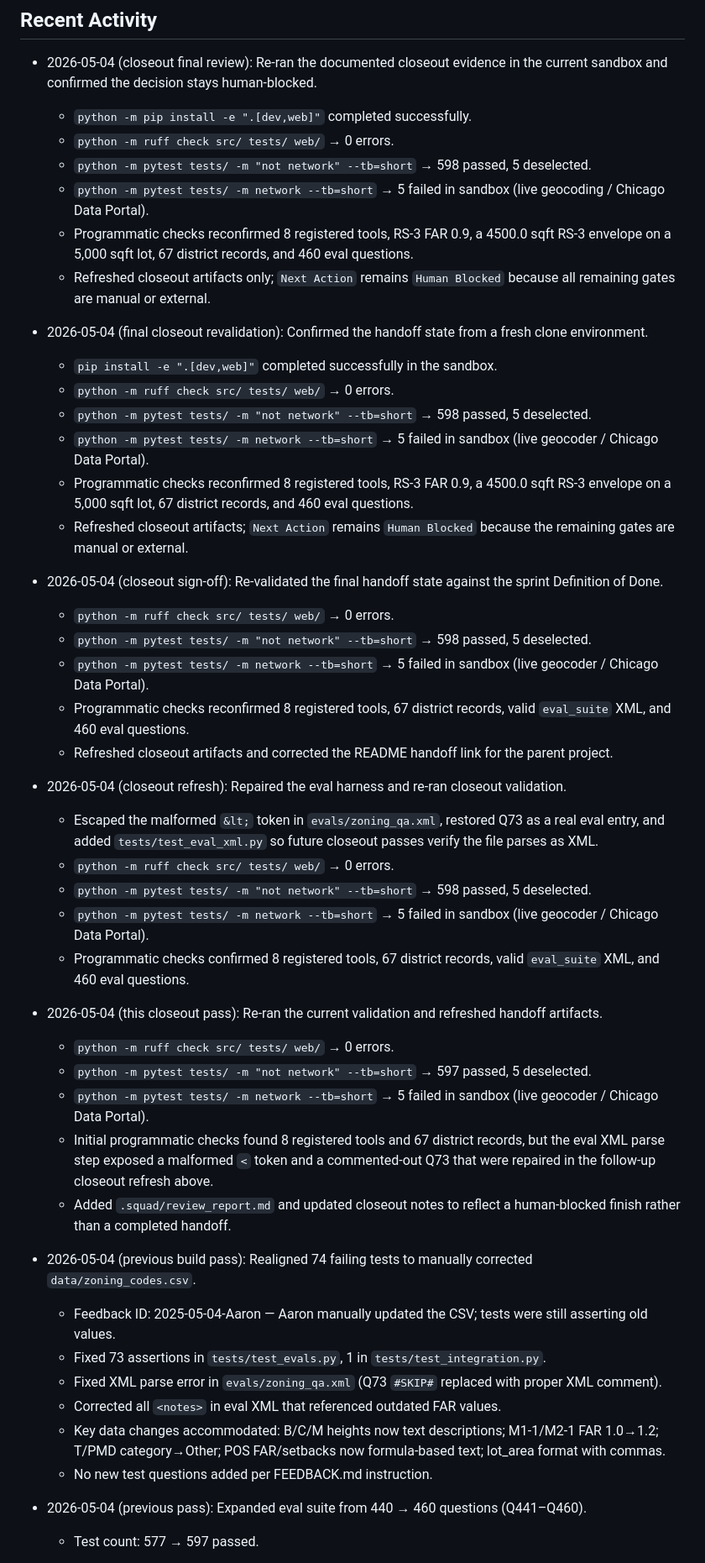
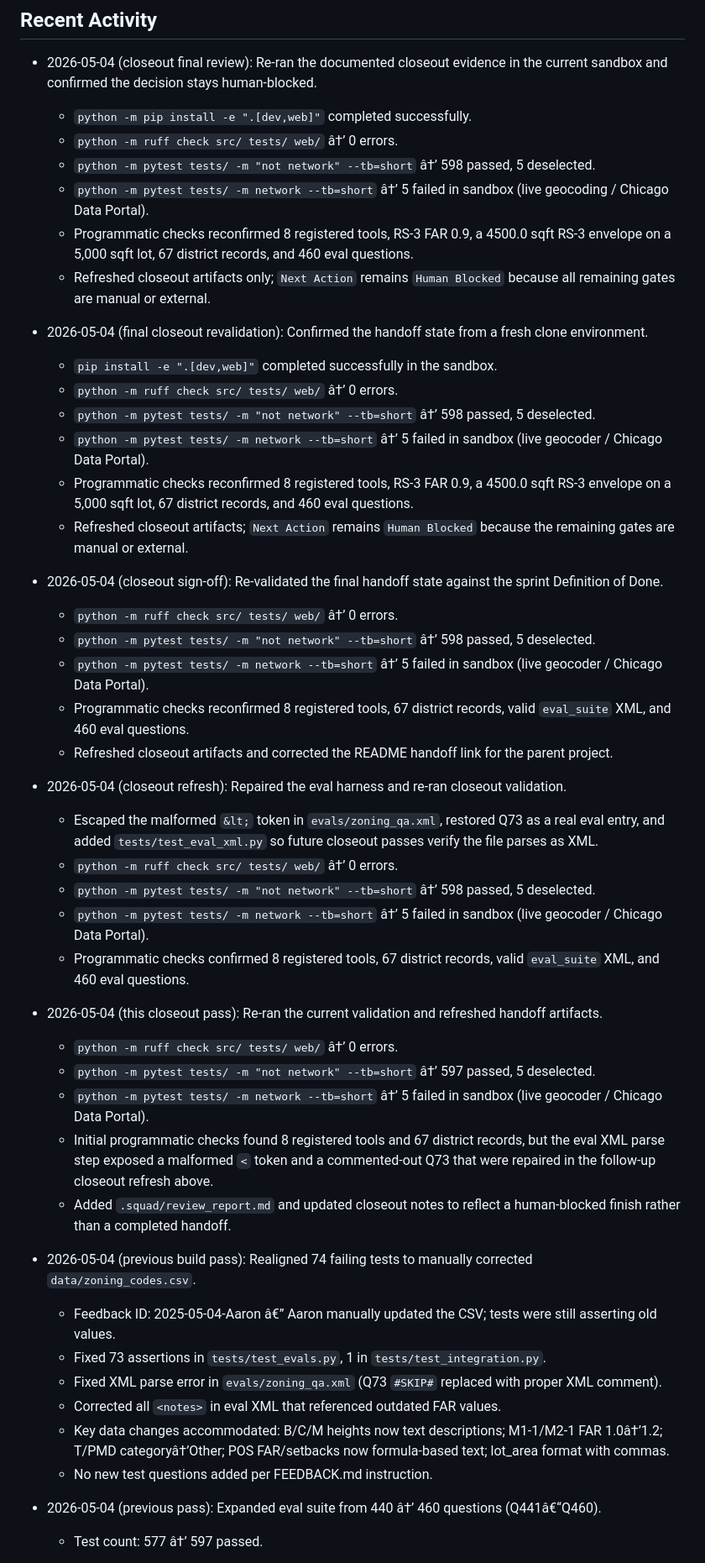
Before and after one commit to adkf37/chicago-zoning-mcp, a Markdown page: STATUS.md, the part around one of its changes. Shown at 84% size. GitHub-like rendering.

```diff
--- a/STATUS.md
+++ b/STATUS.md
@@ -38,26 +45,26 @@ Human Blocked
 
 - 2026-05-04 (closeout final review): Re-ran the documented closeout evidence in the current sandbox and confirmed the decision stays human-blocked.
   - `python -m pip install -e ".[dev,web]"` completed successfully.
-  - `python -m ruff check src/ tests/ web/` → 0 errors.
-  - `python -m pytest tests/ -m "not network" --tb=short` → 598 passed, 5 deselected.
-  - `python -m pytest tests/ -m network --tb=short` → 5 failed in sandbox (live geocoding / Chicago Data Portal).
+  - `python -m ruff check src/ tests/ web/` â†’ 0 errors.
+  - `python -m pytest tests/ -m "not network" --tb=short` â†’ 598 passed, 5 deselected.
+  - `python -m pytest tests/ -m network --tb=short` â†’ 5 failed in sandbox (live geocoding / Chicago Data Portal).
   - Programmatic checks reconfirmed 8 registered tools, RS-3 FAR 0.9, a 4500.0 sqft RS-3 envelope on a 5,000 sqft lot,
     67 district records, and 460 eval questions.
   - Refreshed closeout artifacts only; `Next Action` remains `Human Blocked` because all remaining gates are manual or external.
 
 - 2026-05-04 (final closeout revalidation): Confirmed the handoff state from a fresh clone environment.
   - `pip install -e ".[dev,web]"` completed successfully in the sandbox.
-  - `python -m ruff check src/ tests/ web/` → 0 errors.
-  - `python -m pytest tests/ -m "not network" --tb=short` → 598 passed, 5 deselected.
-  - `python -m pytest tests/ -m network --tb=short` → 5 failed in sandbox (live geocoder / Chicago Data Portal).
+  - `python -m ruff check src/ tests/ web/` â†’ 0 errors.
+  - `python -m pytest tests/ -m "not network" --tb=short` â†’ 598 passed, 5 deselected.
+  - `python -m pytest tests/ -m network --tb=short` â†’ 5 failed in sandbox (live geocoder / Chicago Data Portal).
   - Programmatic checks reconfirmed 8 registered tools, RS-3 FAR 0.9, a 4500.0 sqft RS-3 envelope on a 5,000 sqft lot,
     67 district records, and 460 eval questions.
   - Refreshed closeout artifacts; `Next Action` remains `Human Blocked` because the remaining gates are manual or external.
 
 - 2026-05-04 (closeout sign-off): Re-validated the final handoff state against the sprint Definition of Done.
-  - `python -m ruff check src/ tests/ web/` → 0 errors.
-  - `python -m pytest tests/ -m "not network" --tb=short` → 598 passed, 5 deselected.
-  - `python -m pytest tests/ -m network --tb=short` → 5 failed in sandbox (live geocoder / Chicago Data Portal).
+  - `python -m ruff check src/ tests/ web/` â†’ 0 errors.
+  - `python -m pytest tests/ -m "not network" --tb=short` â†’ 598 passed, 5 deselected.
+  - `python -m pytest tests/ -m network --tb=short` â†’ 5 failed in sandbox (live geocoder / Chicago Data Portal).
   - Programmatic checks reconfirmed 8 registered tools, 67 district records, valid `eval_suite` XML,
     and 460 eval questions.
   - Refreshed closeout artifacts and corrected the README handoff link for the parent project.
@@ -65,30 +72,30 @@ Human Blocked
 - 2026-05-04 (closeout refresh): Repaired the eval harness and re-ran closeout validation.
   - Escaped the malformed `&lt;` token in `evals/zoning_qa.xml`, restored Q73 as a real eval entry,
     and added `tests/test_eval_xml.py` so future closeout passes verify the file parses as XML.
-  - `python -m ruff check src/ tests/ web/` → 0 errors.
-  - `python -m pytest tests/ -m "not network" --tb=short` → 598 passed, 5 deselected.
-  - `python -m pytest tests/ -m network --tb=short` → 5 failed in sandbox (live geocoder / Chicago Data Portal).
+  - `python -m ruff check src/ tests/ web/` â†’ 0 errors.
+  - `python -m pytest tests/ -m "not network" --tb=short` â†’ 598 passed, 5 deselected.
+  - `python -m pytest tests/ -m network --tb=short` â†’ 5 failed in sandbox (live geocoder / Chicago Data Portal).
   - Programmatic checks confirmed 8 registered tools, 67 district records, valid `eval_suite` XML,
     and 460 eval questions.
 
 - 2026-05-04 (this closeout pass): Re-ran the current validation and refreshed handoff artifacts.
-  - `python -m ruff check src/ tests/ web/` → 0 errors.
-  - `python -m pytest tests/ -m "not network" --tb=short` → 597 passed, 5 deselected.
-  - `python -m pytest tests/ -m network --tb=short` → 5 failed in sandbox (live geocoder / Chicago Data Portal).
+  - `python -m ruff check src/ tests/ web/` â†’ 0 errors.
+  - `python -m pytest tests/ -m "not network" --tb=short` â†’ 597 passed, 5 deselected.
+  - `python -m pytest tests/ -m network --tb=short` â†’ 5 failed in sandbox (live geocoder / Chicago Data Portal).
   - Initial programmatic checks found 8 registered tools and 67 district records, but the eval XML
     parse step exposed a malformed `<` token and a commented-out Q73 that were repaired in the
     follow-up closeout refresh above.
   - Added `.squad/review_report.md` and updated closeout notes to reflect a human-blocked finish rather than a completed handoff.
 
 - 2026-05-04 (previous build pass): Realigned 74 failing tests to manually corrected `data/zoning_codes.csv`.
-  - Feedback ID: 2025-05-04-Aaron — Aaron manually updated the CSV; tests were still asserting old values.
+  - Feedback ID: 2025-05-04-Aaron â€” Aaron manually updated the CSV; tests were still asserting old values.
   - Fixed 73 assertions in `tests/test_evals.py`, 1 in `tests/test_integration.py`.
   - Fixed XML parse error in `evals/zoning_qa.xml` (Q73 `#SKIP#` replaced with proper XML comment).
   - Corrected all `<notes>` in eval XML that referenced outdated FAR values.
-  - Key data changes accommodated: B/C/M heights now text descriptions; M1-1/M2-1 FAR 1.0→1.2;
-    T/PMD category→Other; POS FAR/setbacks now formula-based text; lot_area format with commas.
+  - Key data changes accommodated: B/C/M heights now text descriptions; M1-1/M2-1 FAR 1.0â†’1.2;
+    T/PMD categoryâ†’Other; POS FAR/setbacks now formula-based text; lot_area format with commas.
   - No new test questions added per FEEDBACK.md instruction.
 
-- 2026-05-04 (previous pass): Expanded eval suite from 440 → 460 questions (Q441–Q460).
-  - Test count: 577 → 597 passed.
+- 2026-05-04 (previous pass): Expanded eval suite from 440 â†’ 460 questions (Q441â€“Q460).
+  - Test count: 577 â†’ 597 passed.
 
```
Also changed, not shown: other parts of STATUS.md (+30 -23 lines).
